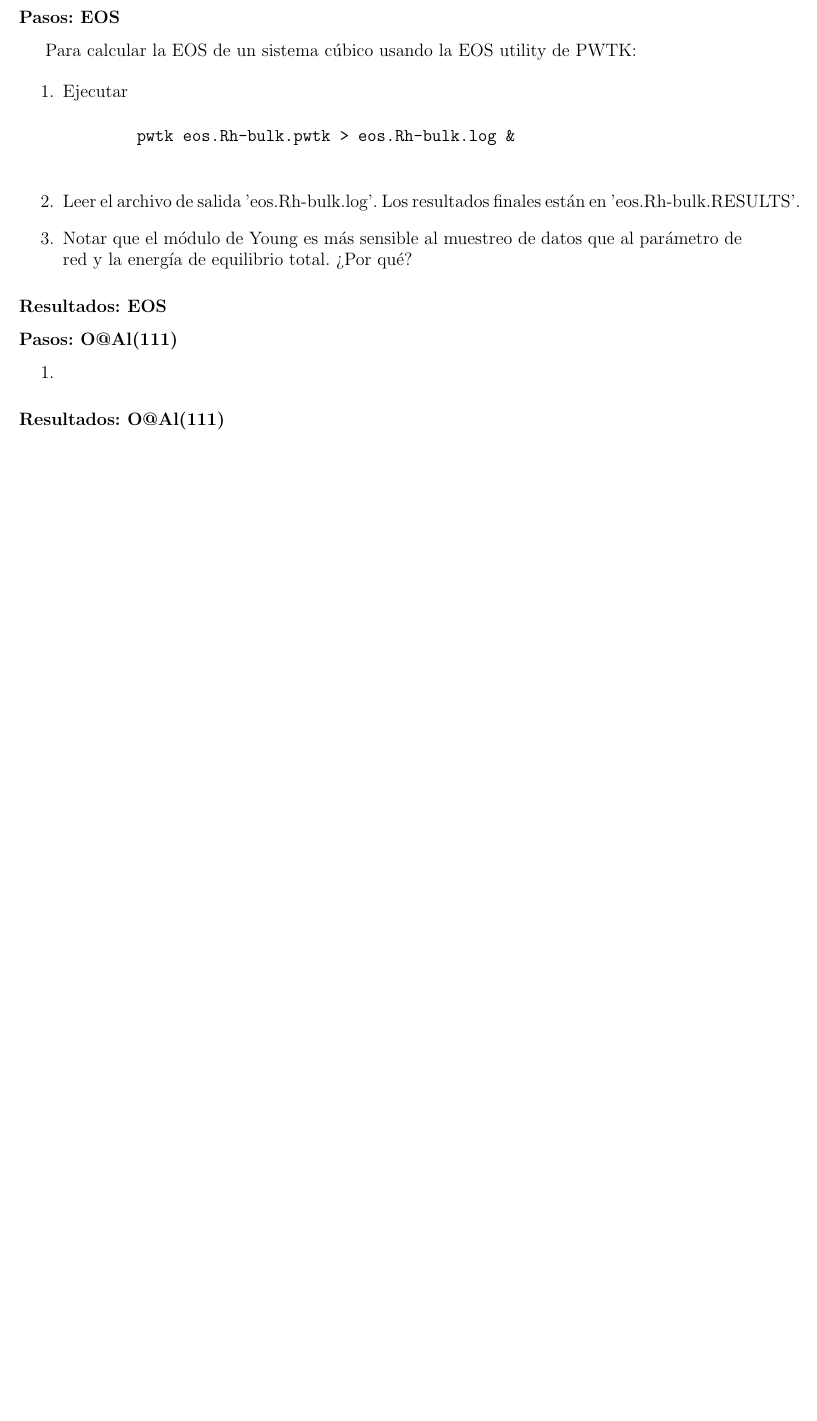
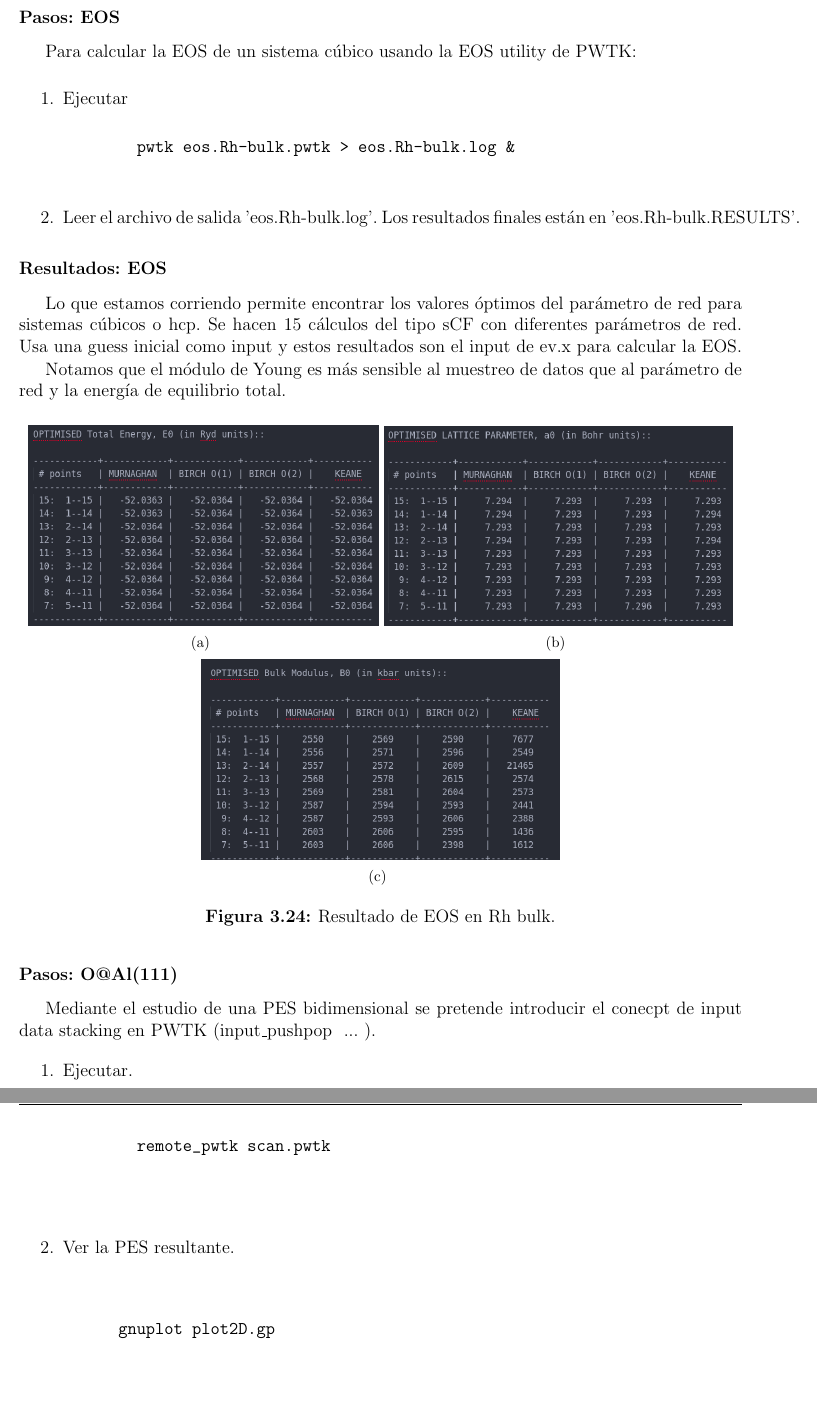
Before and after one commit to Cheva94/ICTP-QE-School, a LaTeX thesis (notas/main.tex, which reads notas/caps/D3.tex): part of page 67 of 67 before the commit and two parts of pages 67 and 68 of 70 after it, the two joined at a grey line, cut so that both start at the same text, the shorter picture padded with empty space. Compiled offline with pdfLaTeX.

Commit message:
O|Al(111)

```diff
--- a/notas/caps/D3.tex
+++ b/notas/caps/D3.tex
@@ -689,30 +689,31 @@ Yes. In the input on neb, you have to enter the common lattice parameter.
         pwtk eos.Rh-bulk.pwtk > eos.Rh-bulk.log &
       \end{verbatim}
     \item Leer el archivo de salida 'eos.Rh-bulk.log'. Los resultados finales están en 'eos.Rh-bulk.RESULTS'.
-    \item Notar que el módulo de Young es más sensible al muestreo de datos que al parámetro de red y la energía de equilibrio total. ¿Por qué?
   \end{enumerate}
 
 \subsubsection{Resultados: EOS}
 
+  Lo que estamos corriendo permite encontrar los valores óptimos del parámetro de red para sistemas cúbicos o hcp. Se hacen 15 cálculos del tipo sCF con diferentes parámetros de red. Usa una guess inicial como input y estos resultados son el input de ev.x para calcular la EOS.
 
+  Notamos que el módulo de Young es más sensible al muestreo de datos que al parámetro de red y la energía de equilibrio total.
 
-
-
-
-
-
-
-
-
-
-
-
-
+  \begin{figure}[H]
+      \centering
+      \subfigure[]{\includegraphics[scale = 0.35]{figs/D3/eos_etot.png}}
+      \subfigure[]{\includegraphics[scale = 0.35]{figs/D3/eos_alat.png}}
+      \subfigure[]{\includegraphics[scale = 0.35]{figs/D3/eos_young.png}}
+      \caption{Resultado de EOS en Rh bulk.}
+  \end{figure}
 
 \subsubsection{Pasos: O@Al(111)}
 
+  Mediante el estudio de una PES bidimensional se pretende introducir el conecpt de input data stacking en PWTK (input\_pushpop { ... }).
   \begin{enumerate}
-    \item
+    \item Ejecutar.
       \begin{verbatim}
-
+        remote_pwtk scan.pwtk
       \end{verbatim}
+    \item Ver la PES resultante.
+    \begin{verbatim}
+      gnuplot plot2D.gp
+    \end{verbatim}
@@ -721,0 +739 @@ Yes. In the input on neb, you have to enter the common lattice parameter.
+    \end{figure}
```
Also changed, not shown: notas/figs/D3/PES_2D.png (added), notas/figs/D3/eos_alat.png (added), notas/figs/D3/eos_etot.png (added), notas/figs/D3/eos_young.png (added), notas/figs/D3/pushpop.png (added), notas/figs/D3/tabulate.png (added), notas/caps/D3.tex (24 more changed lines), 1 other file.
